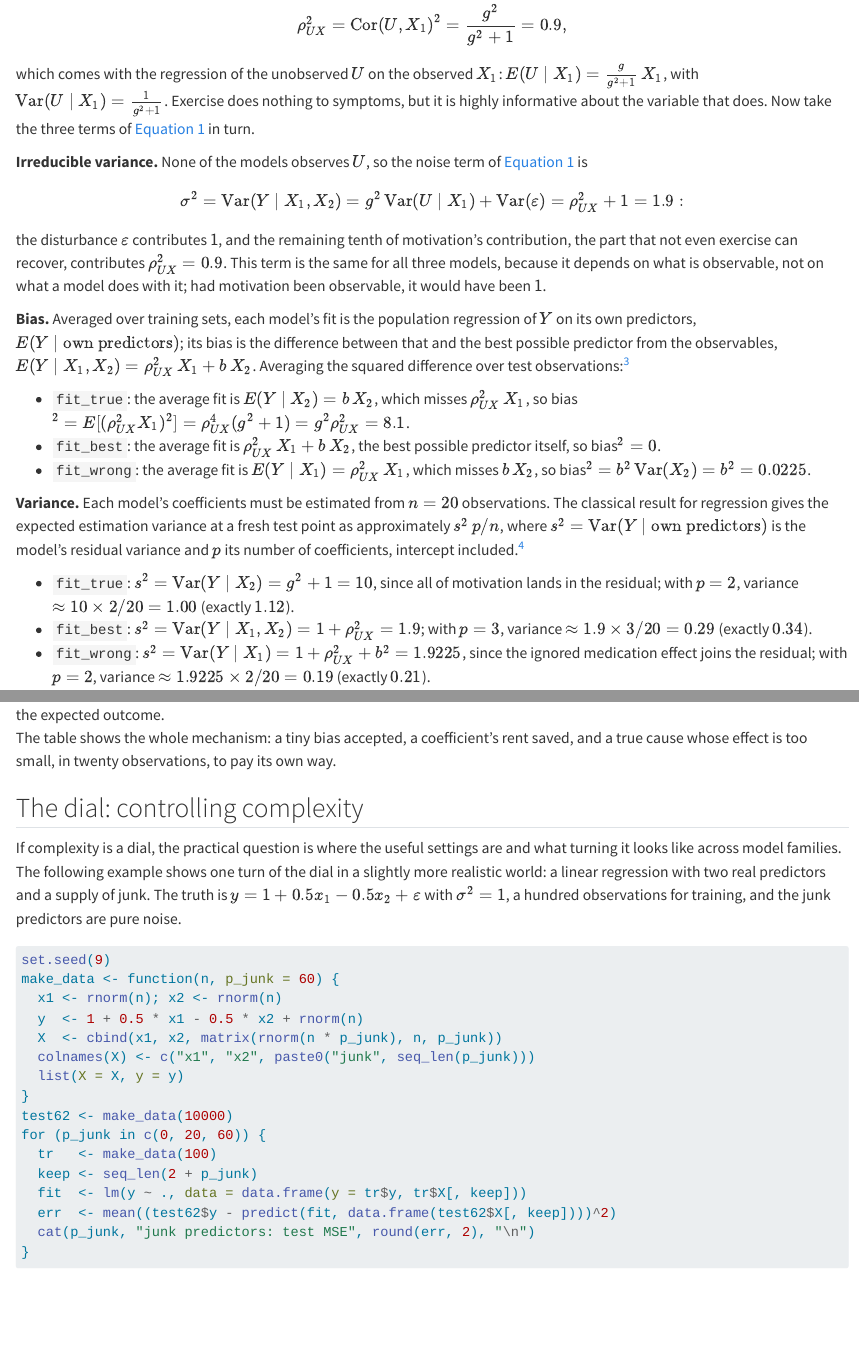
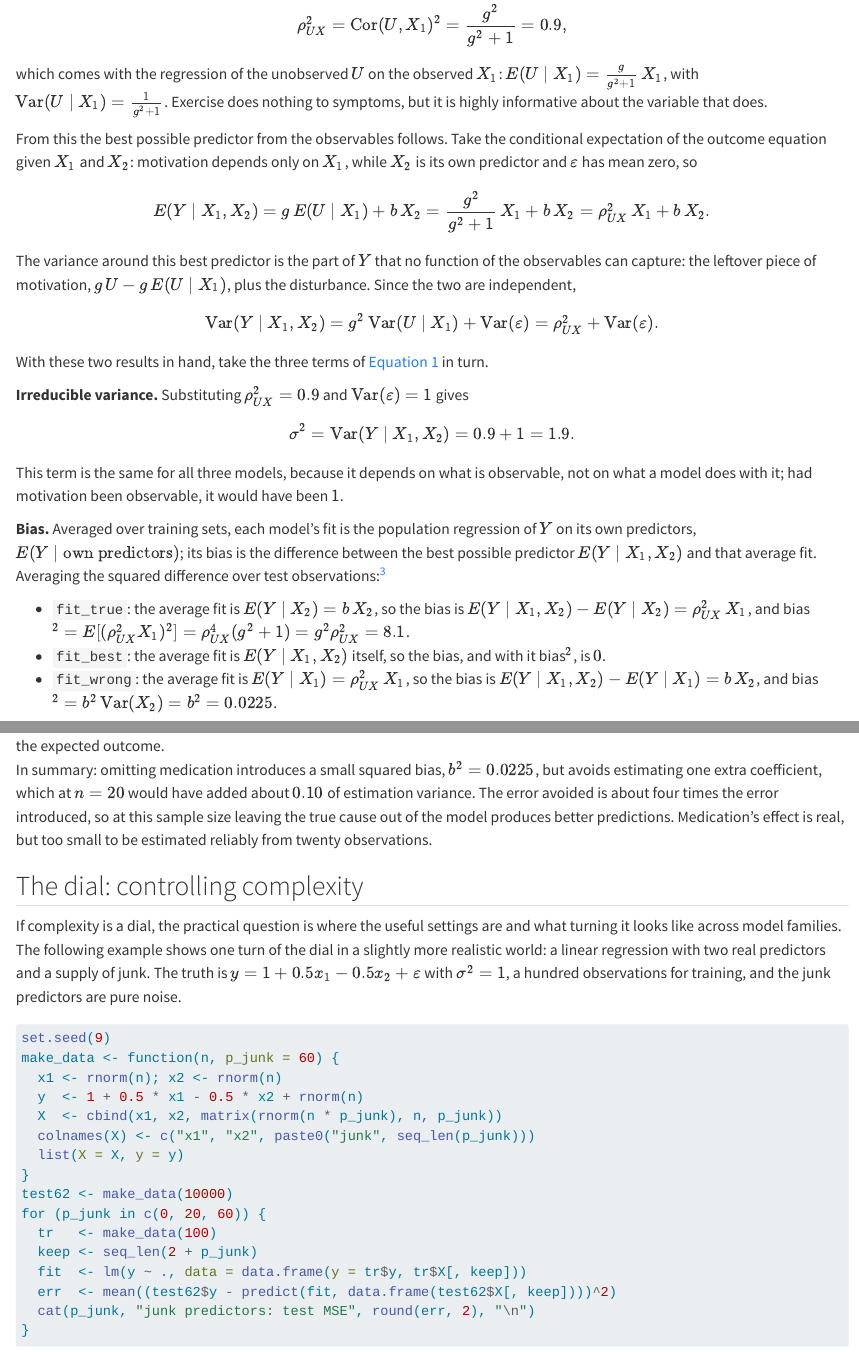
Before and after one commit to daob/stads-book, a Quarto document (06-overfitting-bias-variance.qmd): the page in a window 1100 px wide, from 7310 px down before the commit and from 7160 px down after it, so that both start at the same text, and a second part further down, joined at a grey line. Rendered offline with R 4.5, knitr and Pandoc in place of Quarto, with nearby package versions; some code elsewhere in the file could not run offline.

Commit message:
ch6: rework wrong-model derivation flow and plain-language summary
- Derive the best observable predictor E(Y|X1,X2) and Var(Y|X1,X2) first,
  then obtain the irreducible variance by substitution
- Bias bullets restated as best predictor minus average fit, per model
- Replace the coefficient's-rent metaphor with plain bias-vs-variance terms
  in the table-verdicts paragraph and the closing summary

Co-Authored-By: Claude Fable 5 <noreply@anthropic.com>
Claude-Session: https://claude.ai/code/session_013wB6RteL4eqDVJ8ZxRUKXr

````diff
--- a/06-overfitting-bias-variance.qmd
+++ b/06-overfitting-bias-variance.qmd
@@ -165,23 +165,25 @@
 Y = g\,U + b\,X_2 + \varepsilon \quad \text{(symptoms)}.
 $$
 
-<!-- DO: rewrite below as follows. First derive that "the best possible predictor from the observables is $E(Y \mid X_1, X_2) = \rho_{UX}^2\,X_1 + b\,X_2$", and that Var(Y|X1,X2) = rho^2 + var(eps). Then just give the irreducible variance by substituting 0.9 and 1. For bias, say "the average fit is E(), so the bias is E(Y | X_1 X_2) - E() = .. = .. For variance, leave as-is. -->
 Every variable is jointly normal, so every conditional expectation we need is linear and every conditional variance is a constant. One quantity appears throughout: the squared correlation between exercise and motivation,
 
 $$
 \rho_{UX}^2 = \operatorname{Cor}(U, X_1)^2 = \frac{g^2}{g^2 + 1} = 0.9,
 $$
 
-which comes with the regression of the unobserved $U$ on the observed $X_1$: $E(U \mid X_1) = \frac{g}{g^2+1}\,X_1$, with $\operatorname{Var}(U \mid X_1) = \frac{1}{g^2+1}$. Exercise does nothing to symptoms, but it is highly informative about the variable that does. Now take the three terms of @eq-bias-variance in turn.
+which comes with the regression of the unobserved $U$ on the observed $X_1$: $E(U \mid X_1) = \frac{g}{g^2+1}\,X_1$, with $\operatorname{Var}(U \mid X_1) = \frac{1}{g^2+1}$. Exercise does nothing to symptoms, but it is highly informative about the variable that does.
 
-**Irreducible variance.** None of the models observes $U$, so the noise term of @eq-bias-variance is
+From this the best possible predictor from the observables follows. Take the conditional expectation of the outcome equation given $X_1$ and $X_2$: motivation depends only on $X_1$, while $X_2$ is its own predictor and $\varepsilon$ has mean zero, so
 
 $$
-\sigma^2 = \operatorname{Var}(Y \mid X_1, X_2)
-= g^2 \operatorname{Var}(U \mid X_1) + \operatorname{Var}(\varepsilon)
-= \rho_{UX}^2 + 1 = 1.9 :
+E(Y \mid X_1, X_2) = g\,E(U \mid X_1) + b\,X_2
+= \frac{g^2}{g^2+1}\,X_1 + b\,X_2
+= \rho_{UX}^2\,X_1 + b\,X_2 .
 $$
 
-the disturbance $\varepsilon$ contributes $1$, and the remaining tenth of motivation's contribution, the part that not even exercise can recover, contributes $\rho_{UX}^2 = 0.9$. This term is the same for all three models, because it depends on what is observable, not on what a model does with it; had motivation been observable, it would have been $1$.
+The variance around this best predictor is the part of $Y$ that no function of the observables can capture: the leftover piece of motivation, $g\,U - g\,E(U \mid X_1)$, plus the disturbance. Since the two are independent,
 
-**Bias.** Averaged over training sets, each model's fit is the population regression of $Y$ on its own predictors, $E(Y \mid \text{own predictors})$; its bias is the difference between that and the best possible predictor from the observables, $E(Y \mid X_1, X_2) = \rho_{UX}^2\,X_1 + b\,X_2$. Averaging the squared difference over test observations:^[Bias and variance here are the terms of @eq-bias-variance averaged additionally over fresh test observations $(X_1, X_2)$, rather than taken at one fixed point $x_0$.]
+$$
+\operatorname{Var}(Y \mid X_1, X_2)
+= g^2 \operatorname{Var}(U \mid X_1) + \operatorname{Var}(\varepsilon)
+= \rho_{UX}^2 + \operatorname{Var}(\varepsilon) .
@@ -188 +191,16 @@
 
+With these two results in hand, take the three terms of @eq-bias-variance in turn.
+
+**Irreducible variance.** Substituting $\rho_{UX}^2 = 0.9$ and $\operatorname{Var}(\varepsilon) = 1$ gives
+
+$$
+\sigma^2 = \operatorname{Var}(Y \mid X_1, X_2) = 0.9 + 1 = 1.9 .
+$$
+
+This term is the same for all three models, because it depends on what is observable, not on what a model does with it; had motivation been observable, it would have been $1$.
+
+**Bias.** Averaged over training sets, each model's fit is the population regression of $Y$ on its own predictors, $E(Y \mid \text{own predictors})$; its bias is the difference between the best possible predictor $E(Y \mid X_1, X_2)$ and that average fit. Averaging the squared difference over test observations:^[Bias and variance here are the terms of @eq-bias-variance averaged additionally over fresh test observations $(X_1, X_2)$, rather than taken at one fixed point $x_0$.]
+
+* `fit_true`: the average fit is $E(Y \mid X_2) = b\,X_2$, so the bias is $E(Y \mid X_1, X_2) - E(Y \mid X_2) = \rho_{UX}^2\,X_1$, and bias$^2 = E[(\rho_{UX}^2 X_1)^2] = \rho_{UX}^4 (g^2 + 1) = g^2 \rho_{UX}^2 = 8.1$.
+* `fit_best`: the average fit is $E(Y \mid X_1, X_2)$ itself, so the bias, and with it bias$^2$, is $0$.
+* `fit_wrong`: the average fit is $E(Y \mid X_1) = \rho_{UX}^2\,X_1$, so the bias is $E(Y \mid X_1, X_2) - E(Y \mid X_1) = b\,X_2$, and bias$^2 = b^2 \operatorname{Var}(X_2) = b^2 = 0.0225$.
@@ -230,8 +245,7 @@
 ```
 
 The simulated values of $E(\text{MSE})$ equal the table's column to within simulation error. The seed of @sec-explanation-prediction produced one draw from exactly this distribution; averaged over all possible training sets, the wrong model's victory is no accident of the seed but the expected outcome.
-<!-- DO: rewrite the sentence below in normal language. I have no idea what you mean. -->
-The table shows the whole mechanism: a tiny bias accepted, a coefficient's rent saved, and a true cause whose effect is too small, in twenty observations, to pay its own way.
+In summary: omitting medication introduces a small squared bias, $b^2 = 0.0225$, but avoids estimating one extra coefficient, which at $n = 20$ would have added about $0.10$ of estimation variance. The error avoided is about four times the error introduced, so at this sample size leaving the true cause out of the model produces better predictions. Medication's effect is real, but too small to be estimated reliably from twenty observations.
 
 ## The dial: controlling complexity
 
````
Also changed, not shown: 06-overfitting-bias-variance.qmd (6 more changed lines).
